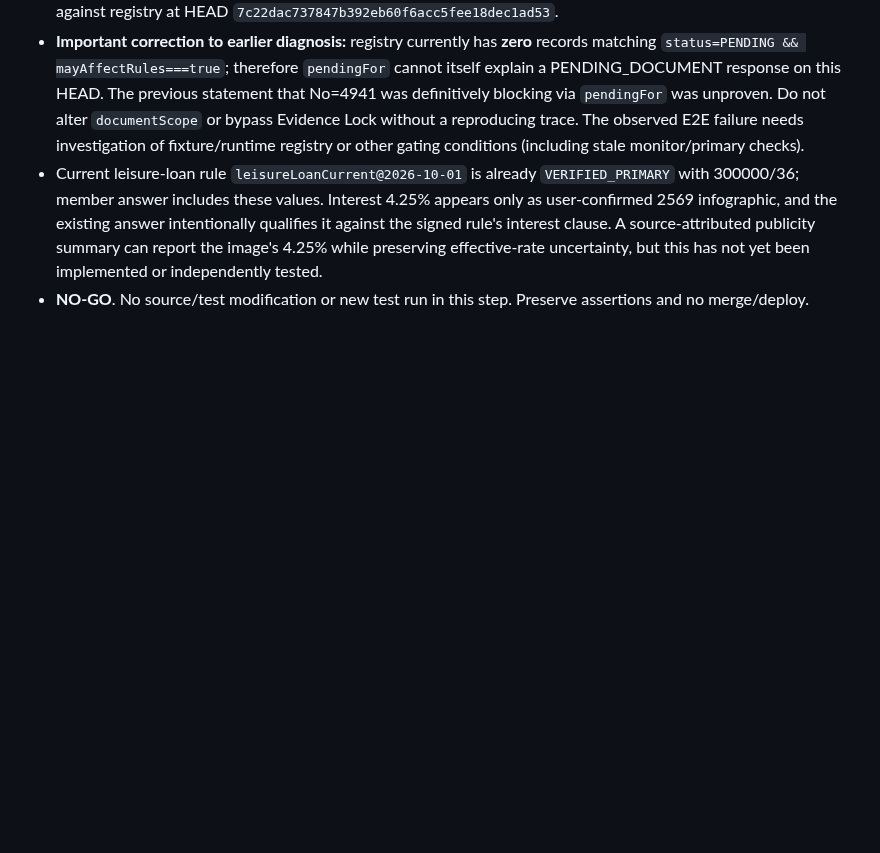
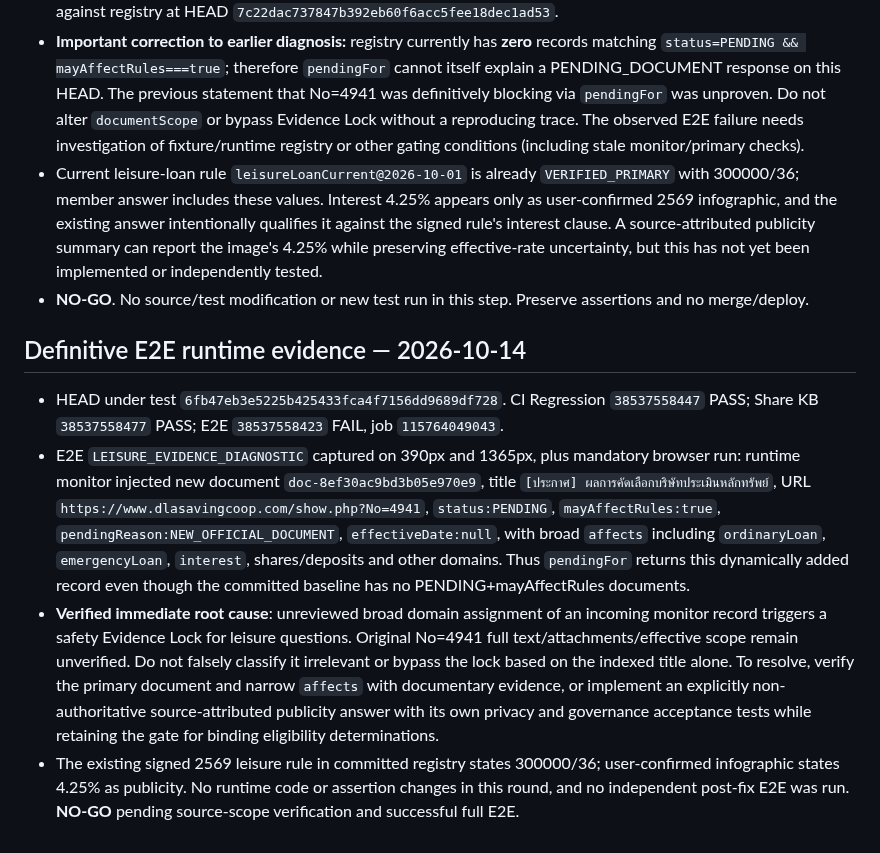
Before and after one commit to sayampreecha-ux/dlasavingcoop-member-assistant, a Markdown page: docs/pr136-loan-amendment-rule-gap-20261014.md, the part around the change. GitHub-like rendering; blank space fills up the shorter version.

Commit message:
docs: capture runtime monitor injected No4941 and E2E gating evidence

```diff
--- a/docs/pr136-loan-amendment-rule-gap-20261014.md
+++ b/docs/pr136-loan-amendment-rule-gap-20261014.md
@@ -362,3 +362,10 @@ Verified branch HEAD `076db423c0cac37a7f283cf79f0e687bc336424d` (compare: identi
 - **Important correction to earlier diagnosis:** registry currently has **zero** records matching `status=PENDING && mayAffectRules===true`; therefore `pendingFor` cannot itself explain a PENDING_DOCUMENT response on this HEAD. The previous statement that No=4941 was definitively blocking via `pendingFor` was unproven. Do not alter `documentScope` or bypass Evidence Lock without a reproducing trace. The observed E2E failure needs investigation of fixture/runtime registry or other gating conditions (including stale monitor/primary checks).
 - Current leisure-loan rule `leisureLoanCurrent@2026-10-01` is already `VERIFIED_PRIMARY` with 300000/36; member answer includes these values. Interest 4.25% appears only as user-confirmed 2569 infographic, and the existing answer intentionally qualifies it against the signed rule's interest clause. A source-attributed publicity summary can report the image's 4.25% while preserving effective-rate uncertainty, but this has not yet been implemented or independently tested.
 - **NO-GO**. No source/test modification or new test run in this step. Preserve assertions and no merge/deploy.
+
+## Definitive E2E runtime evidence — 2026-10-14
+
+- HEAD under test `6fb47eb3e5225b425433fca4f7156dd9689df728`. CI Regression `38537558447` PASS; Share KB `38537558477` PASS; E2E `38537558423` FAIL, job `115764049043`.
+- E2E `LEISURE_EVIDENCE_DIAGNOSTIC` captured on 390px and 1365px, plus mandatory browser run: runtime monitor injected new document `doc-8ef30ac9bd3b05e970e9`, title `[ประกาศ] ผลการคัดเลือกบริษัทประเมินหลักทรัพย์`, URL `https://www.dlasavingcoop.com/show.php?No=4941`, `status:PENDING`, `mayAffectRules:true`, `pendingReason:NEW_OFFICIAL_DOCUMENT`, `effectiveDate:null`, with broad `affects` including `ordinaryLoan`, `emergencyLoan`, `interest`, shares/deposits and other domains. Thus `pendingFor` returns this dynamically added record even though the committed baseline has no PENDING+mayAffectRules documents.
+- **Verified immediate root cause**: unreviewed broad domain assignment of an incoming monitor record triggers a safety Evidence Lock for leisure questions. Original No=4941 full text/attachments/effective scope remain unverified. Do not falsely classify it irrelevant or bypass the lock based on the indexed title alone. To resolve, verify the primary document and narrow `affects` with documentary evidence, or implement an explicitly non-authoritative source-attributed publicity answer with its own privacy and governance acceptance tests while retaining the gate for binding eligibility determinations.
+- The existing signed 2569 leisure rule in committed registry states 300000/36; user-confirmed infographic states 4.25% as publicity. No runtime code or assertion changes in this round, and no independent post-fix E2E was run. **NO-GO** pending source-scope verification and successful full E2E.
```
